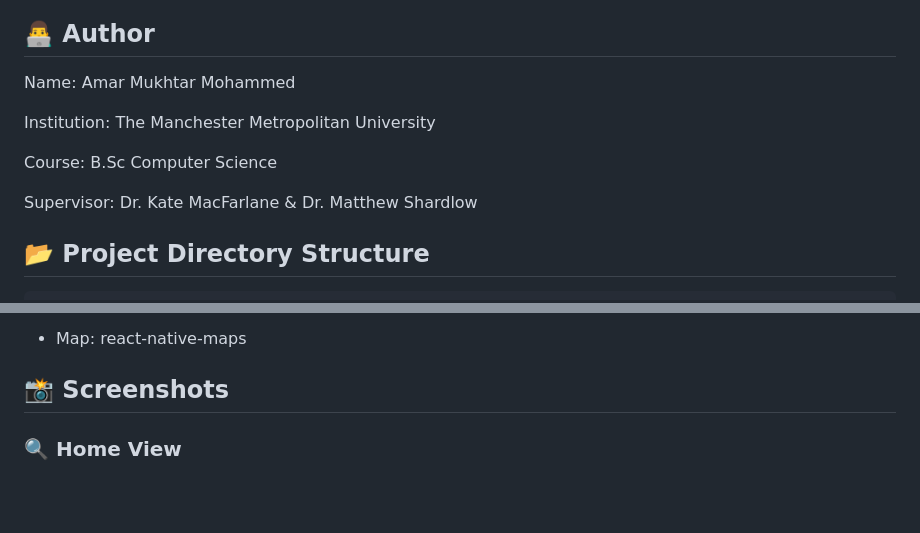
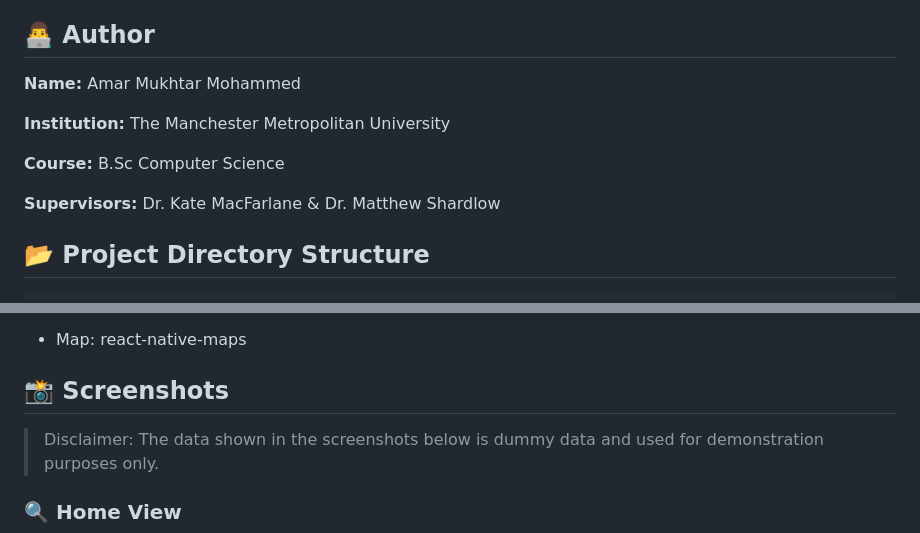
Before and after one commit to amarmohammed398/AquaQuantum, a Markdown page: README.md, 2 parts joined by grey strips. Drawn GitHub-style; blank space fills up the shorter version.

Commit message:
Modified styling in README.md

````diff
--- a/README.md
+++ b/README.md
@@ -88,13 +88,14 @@ npx expo start
 This project is developed as part of a final year Synoptic Project. It explores quantum-enhanced machine learning using PennyLane and PyTorch and serves as a demonstrator for hybrid quantum-classical pipelines applied in real-world mobile environments.
 
 ## 👨‍💻 Author
-Name: Amar Mukhtar Mohammed
+**Name:** Amar Mukhtar Mohammed
 
-Institution: The Manchester Metropolitan University
+**Institution:** The Manchester Metropolitan University
 
-Course: B.Sc Computer Science
+**Course:** B.Sc Computer Science
 
-Supervisor: Dr. Kate MacFarlane & Dr. Matthew Shardlow
+**Supervisors:** Dr. Kate MacFarlane & Dr. Matthew Shardlow
+
 ## 📂 Project Directory Structure
 
 ```plaintext
@@ -143,6 +144,8 @@ Response:
 
 ## 📸 Screenshots
 
+> Disclaimer: The data shown in the screenshots below is dummy data and used for demonstration purposes only.
+
 ### 🔍 Home View
 <img src="screenshots/Screenshot7.png" width="300"/>
 <img src="screenshots/Screenshot2.png" width="300"/>
````
